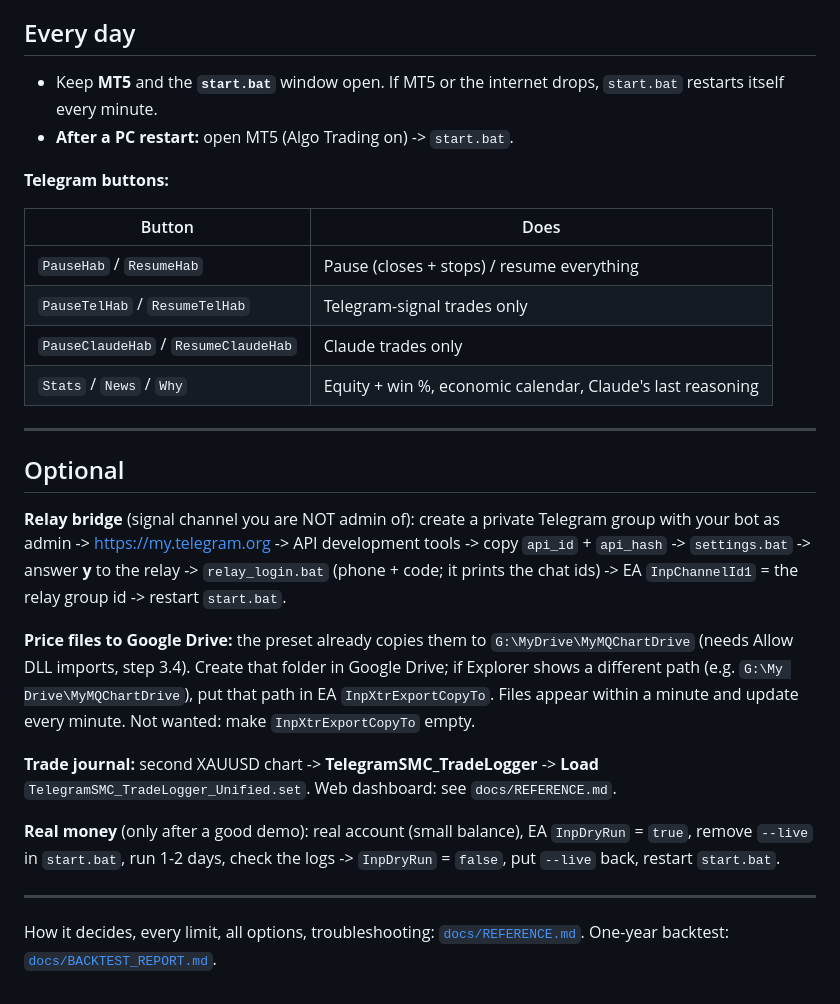
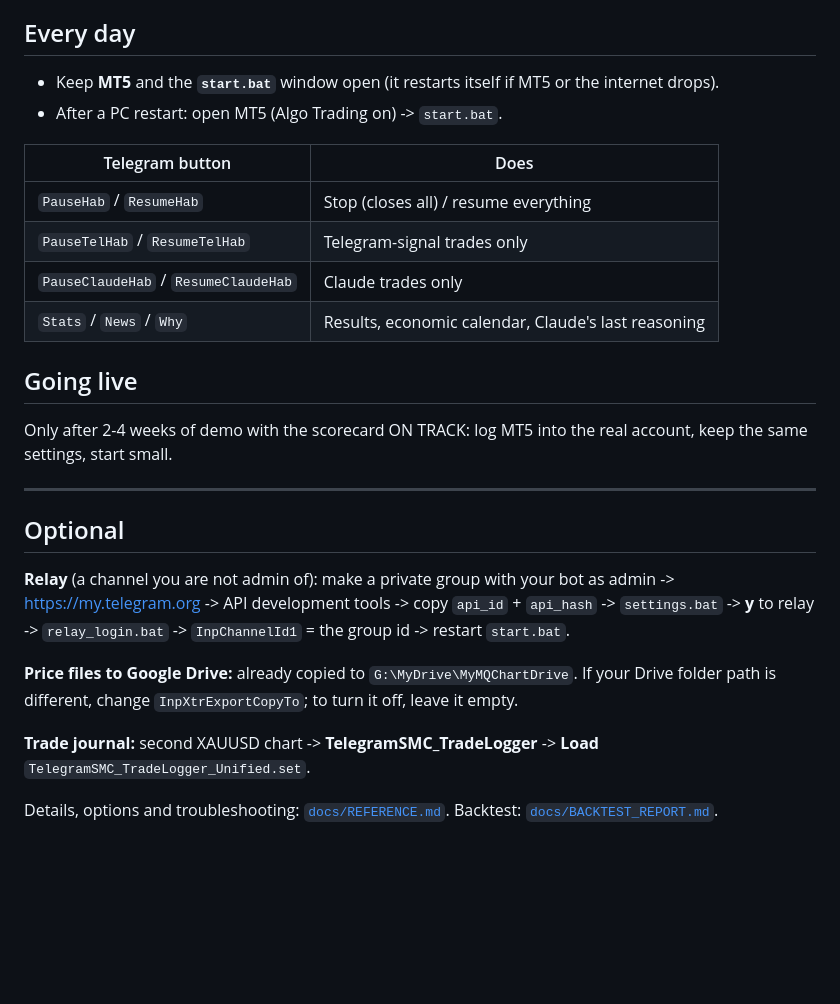
Before and after one commit to habeebpm/BlazerTest, a Markdown page: GoldTrader/README.md, the part around one of its changes. GitHub-like rendering; blank space fills up the shorter version.

```diff
--- a/GoldTrader/README.md
+++ b/GoldTrader/README.md
@@ -78,46 +62,36 @@ Done. Machine learning and the weekly report run by themselves.
 
 ## Every day
 
-- Keep **MT5** and the **`start.bat`** window open. If MT5 or the internet
-  drops, `start.bat` restarts itself every minute.
-- **After a PC restart:** open MT5 (Algo Trading on) -> `start.bat`.
+- Keep **MT5** and the **`start.bat`** window open (it restarts itself if MT5 or the internet drops).
+- After a PC restart: open MT5 (Algo Trading on) -> `start.bat`.
 
-**Telegram buttons:**
-
-| Button | Does |
+| Telegram button | Does |
 |---|---|
-| `PauseHab` / `ResumeHab` | Pause (closes + stops) / resume everything |
+| `PauseHab` / `ResumeHab` | Stop (closes all) / resume everything |
 | `PauseTelHab` / `ResumeTelHab` | Telegram-signal trades only |
 | `PauseClaudeHab` / `ResumeClaudeHab` | Claude trades only |
-| `Stats` / `News` / `Why` | Equity + win %, economic calendar, Claude's last reasoning |
+| `Stats` / `News` / `Why` | Results, economic calendar, Claude's last reasoning |
+
+## Going live
+
+Only after 2-4 weeks of demo with the scorecard ON TRACK: log MT5 into the
+real account, keep the same settings, start small.
 
 ---
 
 ## Optional
 
-**Relay bridge** (signal channel you are NOT admin of): create a private
-Telegram group with your bot as admin -> <https://my.telegram.org> -> API
-development tools -> copy `api_id` + `api_hash` -> `settings.bat` -> answer
-**y** to the relay -> `relay_login.bat` (phone + code; it prints the chat
-ids) -> EA `InpChannelId1` = the relay group id -> restart `start.bat`.
+**Relay** (a channel you are not admin of): make a private group with your
+bot as admin -> <https://my.telegram.org> -> API development tools -> copy
+`api_id` + `api_hash` -> `settings.bat` -> **y** to relay -> `relay_login.bat`
+-> `InpChannelId1` = the group id -> restart `start.bat`.
 
-**Price files to Google Drive:** the preset already copies them to
-`G:\MyDrive\MyMQChartDrive` (needs Allow DLL imports, step 3.4). Create that
-folder in Google Drive; if Explorer shows a different path (e.g.
-`G:\My Drive\MyMQChartDrive`), put that path in EA `InpXtrExportCopyTo`.
-Files appear within a minute and update every minute. Not wanted: make
-`InpXtrExportCopyTo` empty.
+**Price files to Google Drive:** already copied to `G:\MyDrive\MyMQChartDrive`.
+If your Drive folder path is different, change `InpXtrExportCopyTo`; to turn
+it off, leave it empty.
 
 **Trade journal:** second XAUUSD chart -> **TelegramSMC_TradeLogger** ->
-**Load** `TelegramSMC_TradeLogger_Unified.set`. Web dashboard: see
-`docs/REFERENCE.md`.
+**Load** `TelegramSMC_TradeLogger_Unified.set`.
 
-**Real money** (only after a good demo): real account (small balance), EA
-`InpDryRun` = `true`, remove `--live` in `start.bat`, run 1-2 days, check
-the logs -> `InpDryRun` = `false`, put `--live` back, restart `start.bat`.
-
----
-
-How it decides, every limit, all options, troubleshooting:
-[`docs/REFERENCE.md`](docs/REFERENCE.md). One-year backtest:
-[`docs/BACKTEST_REPORT.md`](docs/BACKTEST_REPORT.md).
+Details, options and troubleshooting: [`docs/REFERENCE.md`](docs/REFERENCE.md).
+Backtest: [`docs/BACKTEST_REPORT.md`](docs/BACKTEST_REPORT.md).
```
Also changed, not shown: other parts of GoldTrader/README.md (+39 -55 lines).
